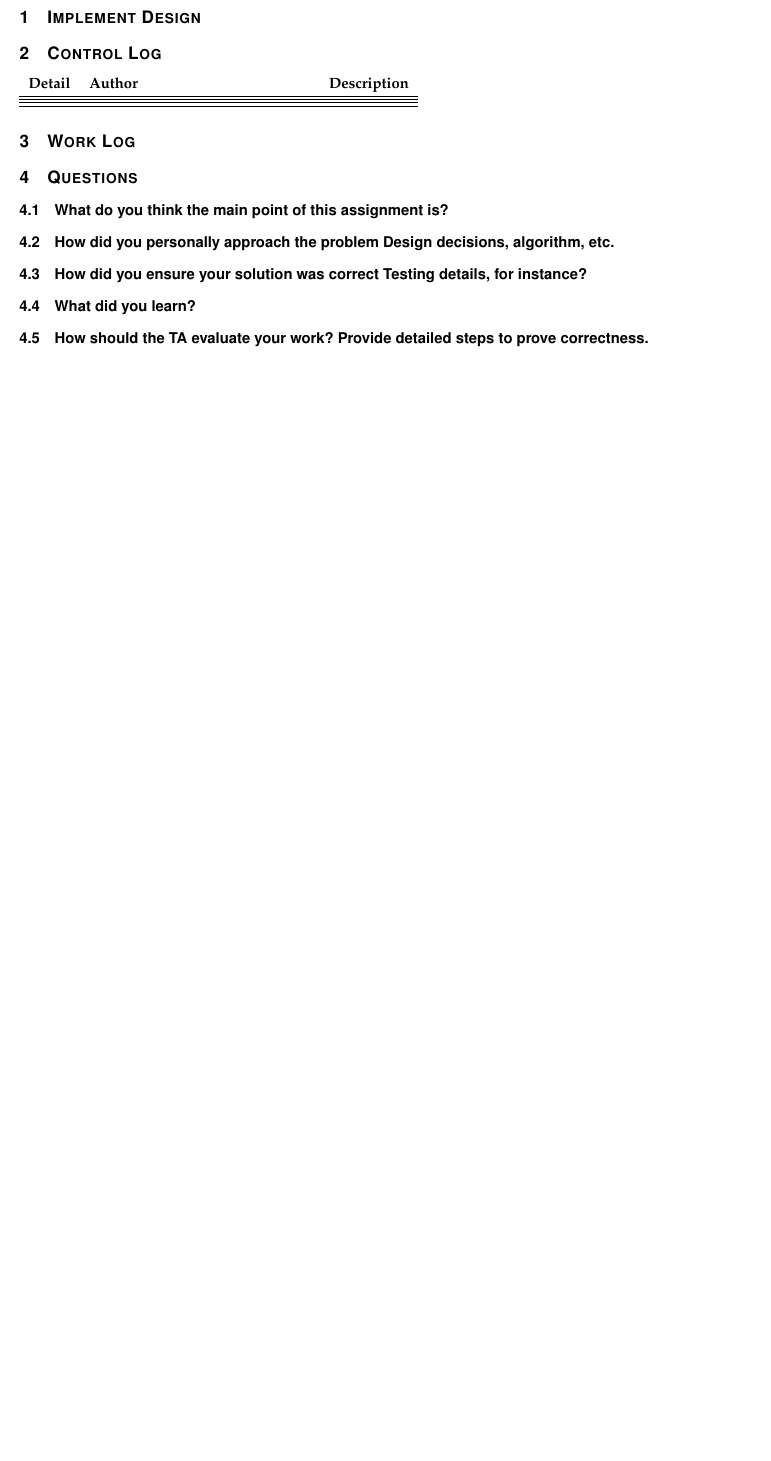
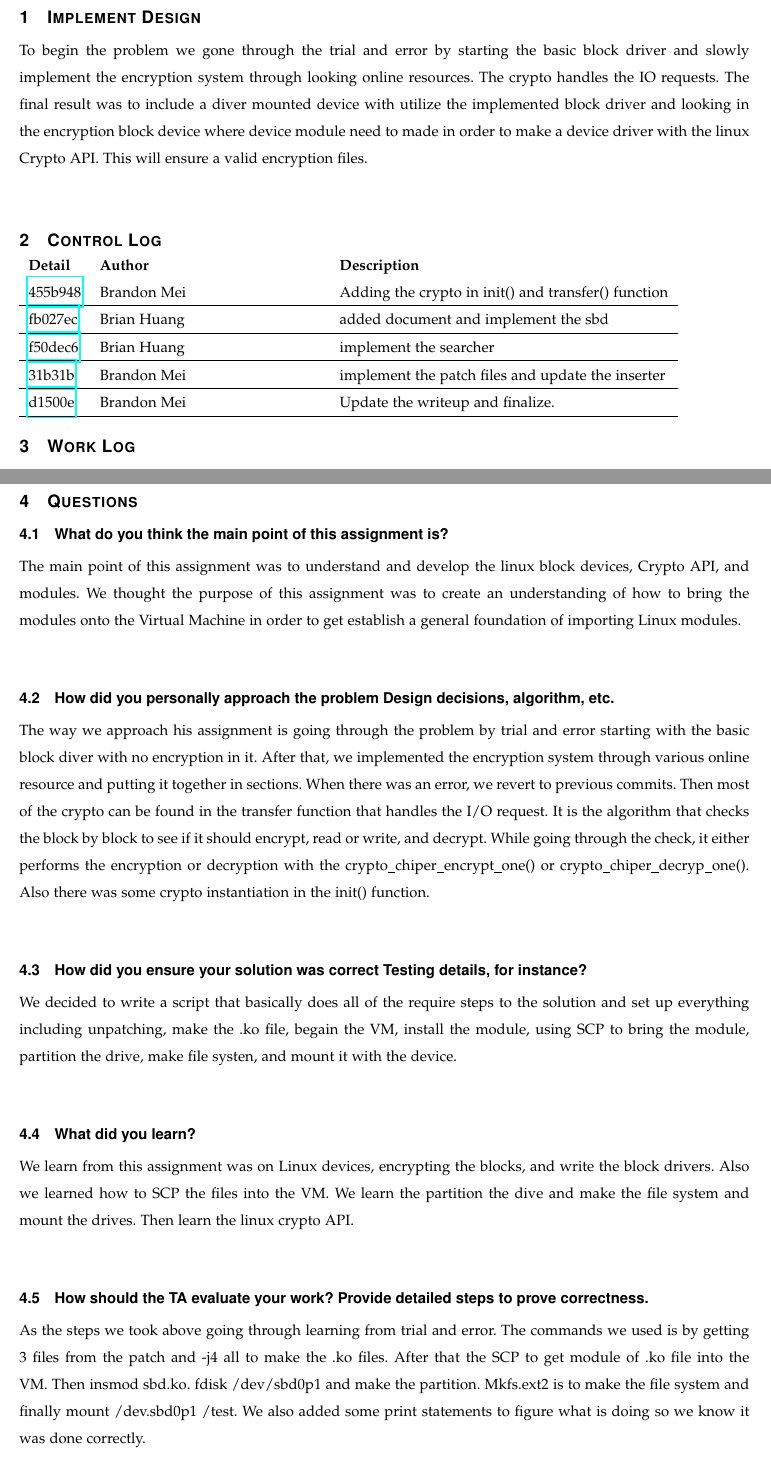
Before and after one commit to BrandonMei/Operating-Systems-II, a LaTeX problem sheet (HW3/CS444_Project3Writeup_037.tex): part of page 2 of 2 before the commit and two parts of pages 2 and 3 of 4 after it, the two joined at a grey line, cut so that both start at the same text, the shorter picture padded with empty space. Compiled offline with pdfLaTeX; a missing font is replaced by an installed copy or a similar font; a LaTeX package or settings file that is missing is left out.

Commit message:
update writeup

```diff
--- a/HW3/CS444_Project3Writeup_037.tex
+++ b/HW3/CS444_Project3Writeup_037.tex
@@ -20,13 +20,14 @@
 \newpage
 
 \section{Implement Design}
-
+To begin the problem we gone through the trial and error by starting the basic block driver and slowly implement the encryption system through looking online resources. The crypto handles the IO requests. The final result was to include a diver mounted device with utilize the implemented block driver and looking in the encryption block device where device module need to made in order to make a device driver with the linux Crypto API. This will ensure a valid encryption files.\\
 
 \section{Control Log}
 
 \begin{tabular}{l p{5cm} l p{5cm} l}
 \textbf{Detail} & \textbf{Author} & \textbf{Description}\\
-\hline
-\hline
-\hline
-\hline
+\href{https://github.com/BrandonMei/Operating-Systems-II/commit/455b948f6fa4bd664c303a0e7ca383fb4e0bc508}{455b948} & Brandon Mei & Adding the crypto in init() and transfer() function\\\hline
+\href{https://github.com/BrandonMei/Operating-Systems-II/commit/fb027eca580c363ed2c2800114e7b14c9805f1e1}{fb027ec} & Brian Huang & added document and implement the sbd\\\hline
+\href{https://github.com/BrandonMei/Operating-Systems-II/commit/f50dec643a641515fb1834436ac0b255e7116ebe}{f50dec6} & Brian Huang & implement the searcher\\\hline
+\href{https://github.com/BrandonMei/Operating-Systems-II/commit/31b31b0543424d9f951b3f2afda631f730b13e21}{31b31b} & Brandon Mei & implement the patch files and update the inserter\\\hline
+\href{https://github.com/BrandonMei/Operating-Systems-II/commit/d1500e9a2595682c1de2afaffdce6e25423dbe74}{d1500e} & Brandon Mei & Update the writeup and finalize.\\\hline
@@ -39,13 +54,22 @@
 
 \subsection{What do you think the main point of this assignment is?}
 
+The main point of this assignment was to understand and develop the linux block devices, Crypto API, and modules. We thought the purpose of this assignment was to create an understanding of how to bring the modules onto the Virtual Machine in order to get establish a general foundation of importing Linux modules.\\
+
 \subsection{How did you personally approach the problem Design decisions, algorithm, etc.}
+
+The way we approach his assignment is going through the problem by trial and error starting with the basic block diver with no encryption in it. After that, we implemented the encryption system through various online resource and putting it together in sections. When there was an error, we revert to previous commits. Then most of the crypto can be found in the transfer function that handles the I/O request. It is the algorithm that checks the block by block to see if it should encrypt, read or write, and decrypt. While going through the check, it either performs the encryption or decryption with the crypto\_chiper\_encrypt\_one() or crypto\_chiper\_decryp\_one(). Also there was some crypto instantiation in the init() function.\\
 
 \subsection{How did you ensure your solution was correct Testing details, for instance?}
 
+We decided to write a script that basically does all of the require steps to the solution and set up everything including unpatching, make the .ko file, begain the VM, install the module, using SCP to bring the module, partition the drive, make file systen, and mount it with the device.\\
+
 \subsection{What did you learn?}
 
+We learn from this assignment was on Linux devices, encrypting the blocks, and write the block drivers. Also we learned how to SCP the files into the VM. We learn the partition the dive and make the file system and mount the drives. Then learn the linux crypto API.\\
+
 \subsection{How should the TA evaluate your work? Provide detailed steps to prove correctness.}
+As the steps we took above going through learning from trial and error. The commands we used is by getting 3 files from the patch and -j4 all to make the .ko files. After that the SCP to get module of .ko file into the VM. Then insmod sbd.ko. fdisk /dev/sbd0p1 and make the partition. Mkfs.ext2 is to make the file system and finally mount /dev.sbd0p1 /test. We also added some print statements to figure what is doing so we know it was done correctly.\\
 
 \nocite{*}
 \citation{mybib}
```
Also changed, not shown: HW3/CS444_Project3Writeup_037.tex (14 more changed lines).
